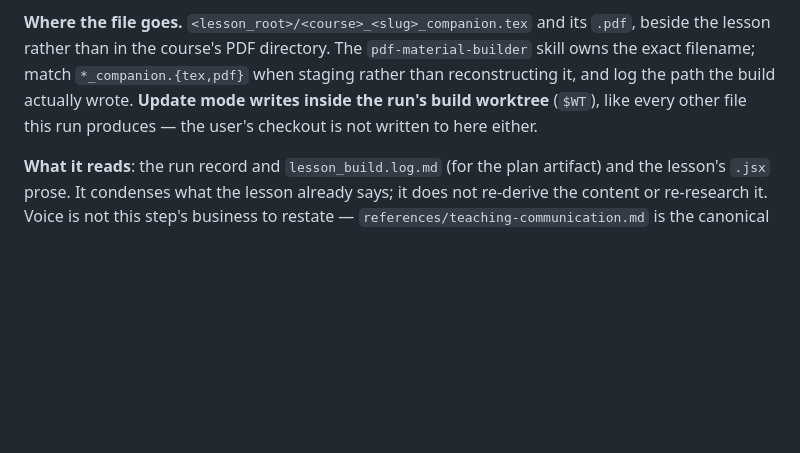
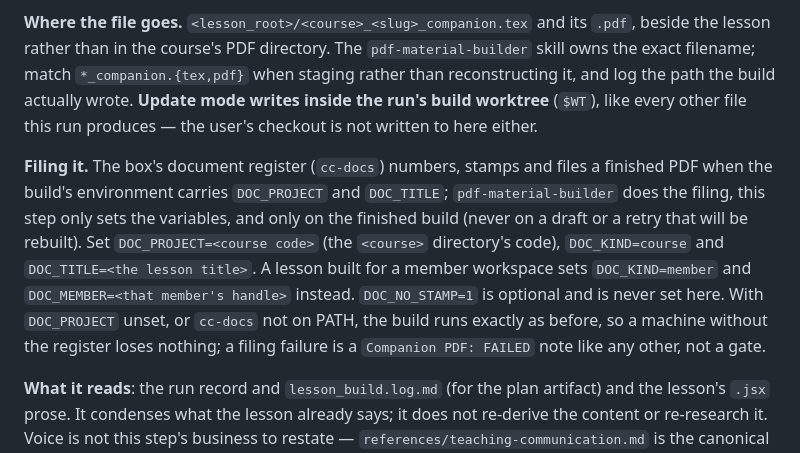
Before and after one commit to ihsan-sa/lesson-builder, a Markdown page: references/phase-5-deploy.md, the part around the change. Drawn GitHub-style; blank space fills up the shorter version.

Commit message:
companion-is-filed (#57)

```diff
--- a/references/phase-5-deploy.md
+++ b/references/phase-5-deploy.md
@@ -138,6 +138,8 @@ A companion is a 2-6pp printable handout for one lesson, built by the **`pdf-mat
 It runs under **every** `deploy_action`, including `skip`. The companion is a file in the lesson directory, and the user asked for it; whether anything is pushed afterwards is a separate question.
 
 **Where the file goes.** `<lesson_root>/<course>_<slug>_companion.tex` and its `.pdf`, beside the lesson rather than in the course's PDF directory. The `pdf-material-builder` skill owns the exact filename; match `*_companion.{tex,pdf}` when staging rather than reconstructing it, and log the path the build actually wrote. **Update mode writes inside the run's build worktree** (`$WT`), like every other file this run produces — the user's checkout is not written to here either.
+
+**Filing it.** The box's document register (`cc-docs`) numbers, stamps and files a finished PDF when the build's environment carries `DOC_PROJECT` and `DOC_TITLE`; `pdf-material-builder` does the filing, this step only sets the variables, and only on the finished build (never on a draft or a retry that will be rebuilt). Set `DOC_PROJECT=<course code>` (the `<course>` directory's code), `DOC_KIND=course` and `DOC_TITLE=<the lesson title>`. A lesson built for a member workspace sets `DOC_KIND=member` and `DOC_MEMBER=<that member's handle>` instead. `DOC_NO_STAMP=1` is optional and is never set here. With `DOC_PROJECT` unset, or `cc-docs` not on PATH, the build runs exactly as before, so a machine without the register loses nothing; a filing failure is a `Companion PDF: FAILED` note like any other, not a gate.
 
 **What it reads**: the run record and `lesson_build.log.md` (for the plan artifact) and the lesson's `.jsx` prose. It condenses what the lesson already says; it does not re-derive the content or re-research it. Voice is not this step's business to restate — `references/teaching-communication.md` is the canonical spec and `pdf-material-builder` reads it directly.
 
```
